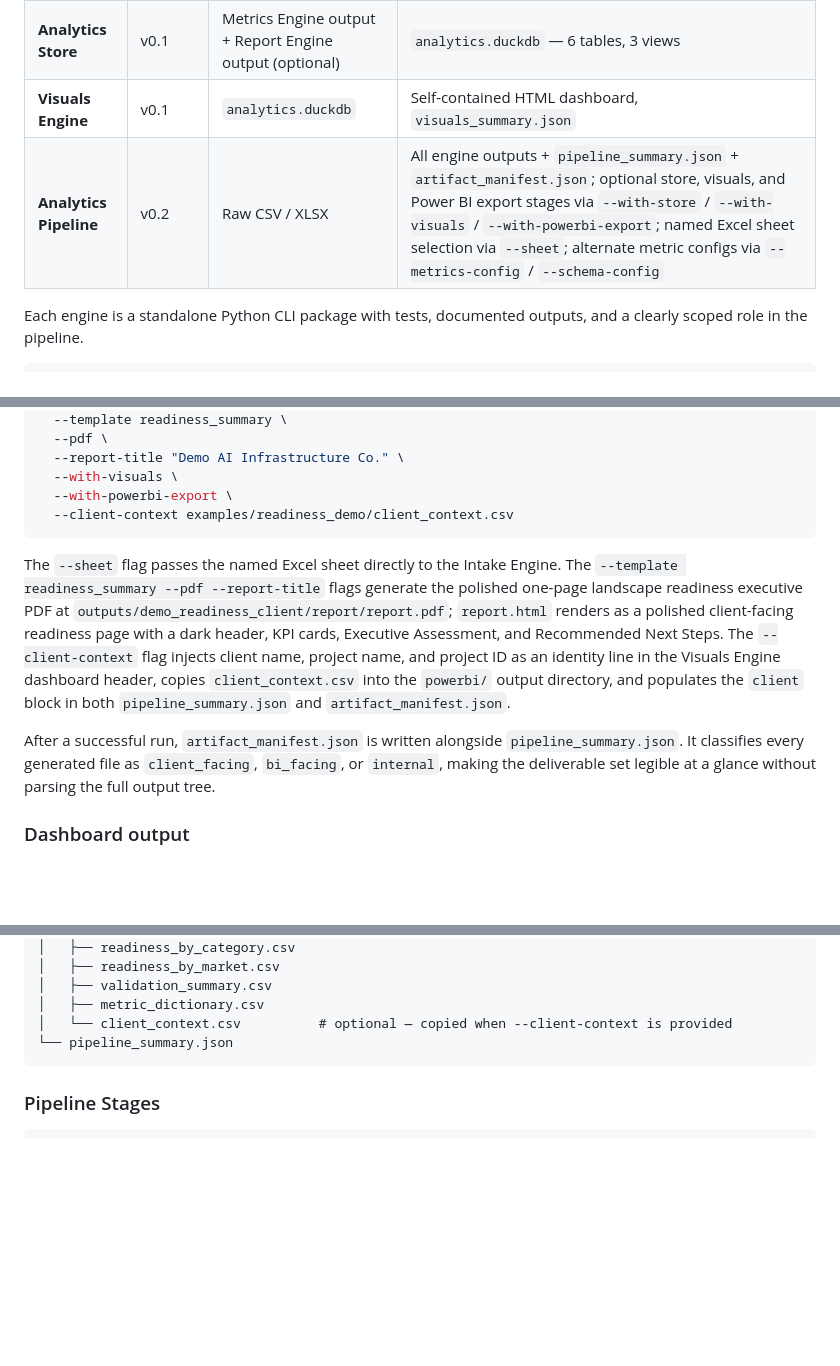
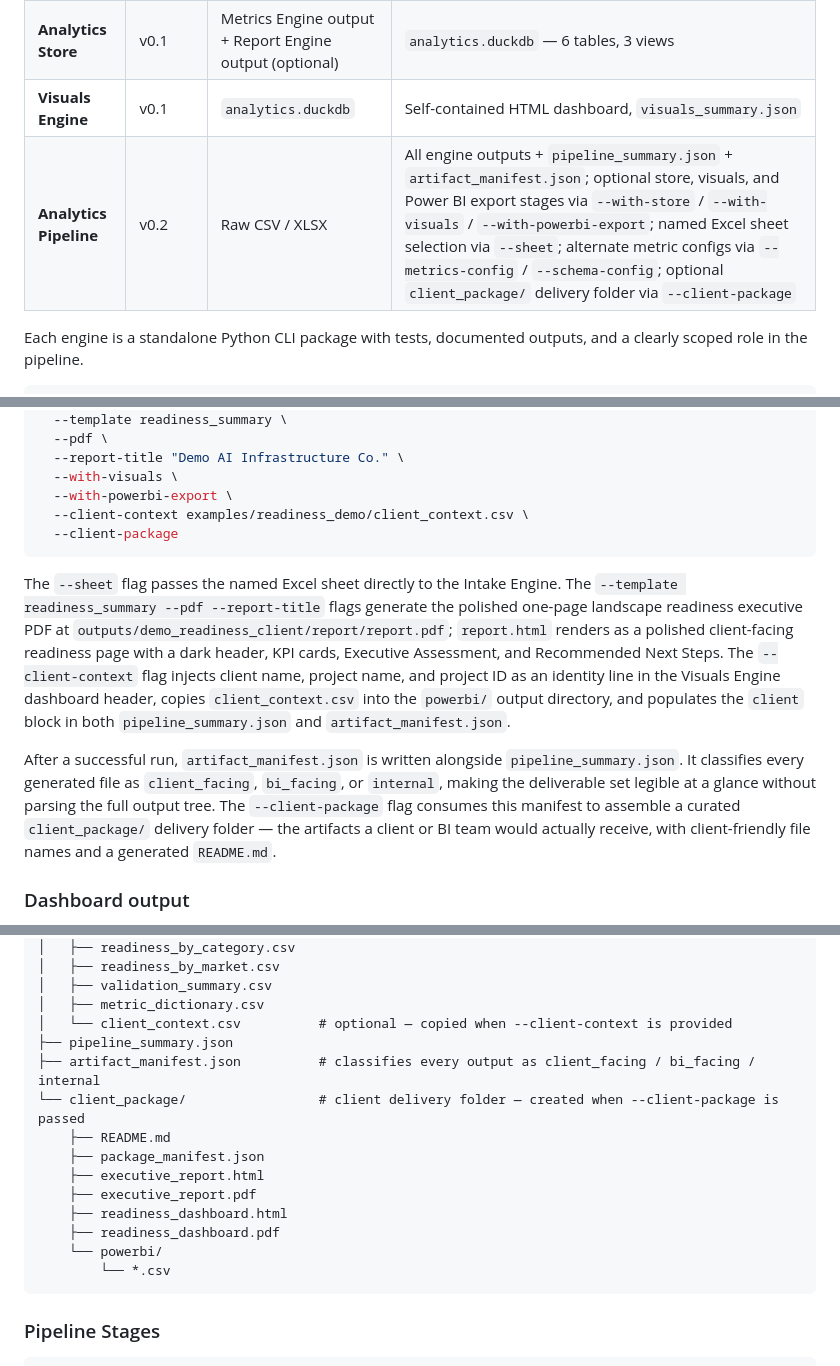
Before and after one commit to Mat-Horobjowsky/financial-data-analytics, a Markdown page: README.md, 3 parts joined by grey strips. Drawn GitHub-style; blank space fills up the shorter version.

````diff
--- a/README.md
+++ b/README.md
@@ -21,7 +21,7 @@ Clean data → Trusted metrics → Visuals anywhere
 | **Report Engine** | v1.4 | Metrics Engine output directory | Markdown + HTML reports, summary JSON, insights JSON; optional PDF via `--pdf` |
 | **Analytics Store** | v0.1 | Metrics Engine output + Report Engine output (optional) | `analytics.duckdb` — 6 tables, 3 views |
 | **Visuals Engine** | v0.1 | `analytics.duckdb` | Self-contained HTML dashboard, `visuals_summary.json` |
-| **Analytics Pipeline** | v0.2 | Raw CSV / XLSX | All engine outputs + `pipeline_summary.json` + `artifact_manifest.json`; optional store, visuals, and Power BI export stages via `--with-store` / `--with-visuals` / `--with-powerbi-export`; named Excel sheet selection via `--sheet`; alternate metric configs via `--metrics-config` / `--schema-config` |
+| **Analytics Pipeline** | v0.2 | Raw CSV / XLSX | All engine outputs + `pipeline_summary.json` + `artifact_manifest.json`; optional store, visuals, and Power BI export stages via `--with-store` / `--with-visuals` / `--with-powerbi-export`; named Excel sheet selection via `--sheet`; alternate metric configs via `--metrics-config` / `--schema-config`; optional `client_package/` delivery folder via `--client-package` |
 
 Each engine is a standalone Python CLI package with tests, documented outputs, and a clearly scoped role in the pipeline.
 
@@ -225,12 +225,13 @@ analytics-pipeline run \
   --report-title "Demo AI Infrastructure Co." \
   --with-visuals \
   --with-powerbi-export \
-  --client-context examples/readiness_demo/client_context.csv
+  --client-context examples/readiness_demo/client_context.csv \
+  --client-package
 ```
 
 The `--sheet` flag passes the named Excel sheet directly to the Intake Engine. The `--template readiness_summary --pdf --report-title` flags generate the polished one-page landscape readiness executive PDF at `outputs/demo_readiness_client/report/report.pdf`; `report.html` renders as a polished client-facing readiness page with a dark header, KPI cards, Executive Assessment, and Recommended Next Steps. The `--client-context` flag injects client name, project name, and project ID as an identity line in the Visuals Engine dashboard header, copies `client_context.csv` into the `powerbi/` output directory, and populates the `client` block in both `pipeline_summary.json` and `artifact_manifest.json`.
 
-After a successful run, `artifact_manifest.json` is written alongside `pipeline_summary.json`. It classifies every generated file as `client_facing`, `bi_facing`, or `internal`, making the deliverable set legible at a glance without parsing the full output tree.
+After a successful run, `artifact_manifest.json` is written alongside `pipeline_summary.json`. It classifies every generated file as `client_facing`, `bi_facing`, or `internal`, making the deliverable set legible at a glance without parsing the full output tree. The `--client-package` flag consumes this manifest to assemble a curated `client_package/` delivery folder — the artifacts a client or BI team would actually receive, with client-friendly file names and a generated `README.md`.
 
 ### Dashboard output
 
@@ -462,7 +464,17 @@ analytics-pipeline run \
 │   ├── validation_summary.csv
 │   ├── metric_dictionary.csv
 │   └── client_context.csv          # optional — copied when --client-context is provided
-└── pipeline_summary.json
+├── pipeline_summary.json
+├── artifact_manifest.json          # classifies every output as client_facing / bi_facing / internal
+└── client_package/                 # client delivery folder — created when --client-package is passed
+    ├── README.md
+    ├── package_manifest.json
+    ├── executive_report.html
+    ├── executive_report.pdf
+    ├── readiness_dashboard.html
+    ├── readiness_dashboard.pdf
+    └── powerbi/
+        └── *.csv
 ```
 
 ### Pipeline Stages
````
Also changed, not shown: other parts of README.md (+3 -0 lines), analytics_pipeline/README.md (+20 -3 lines).
